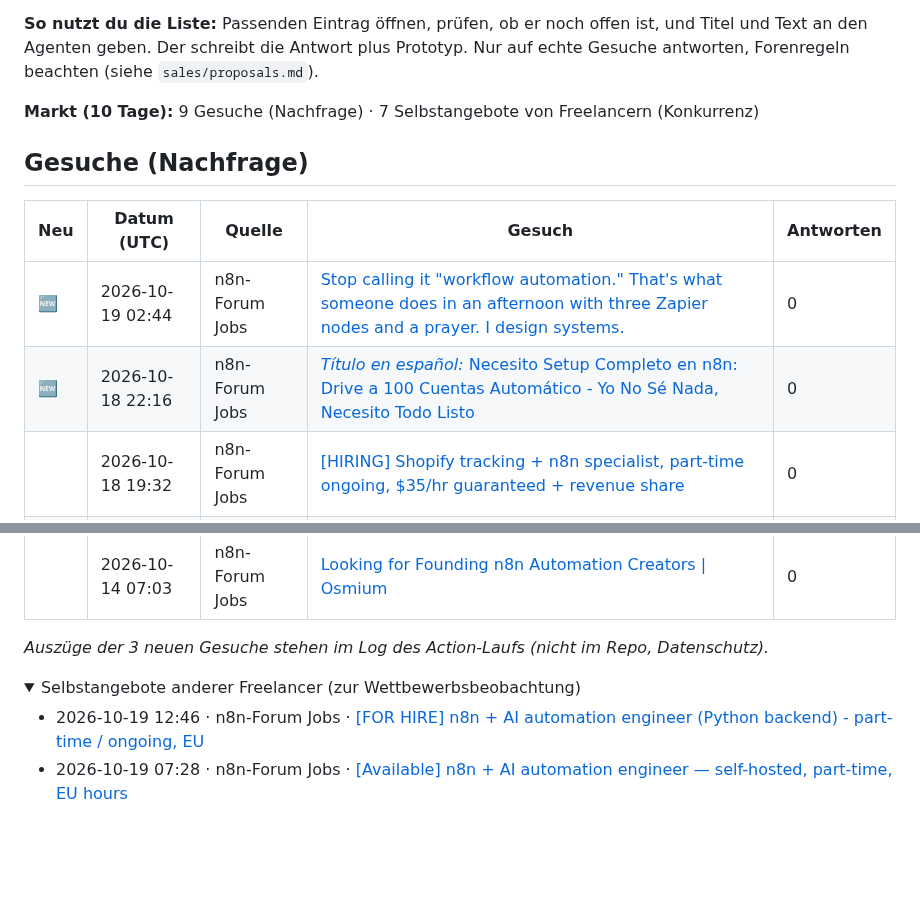
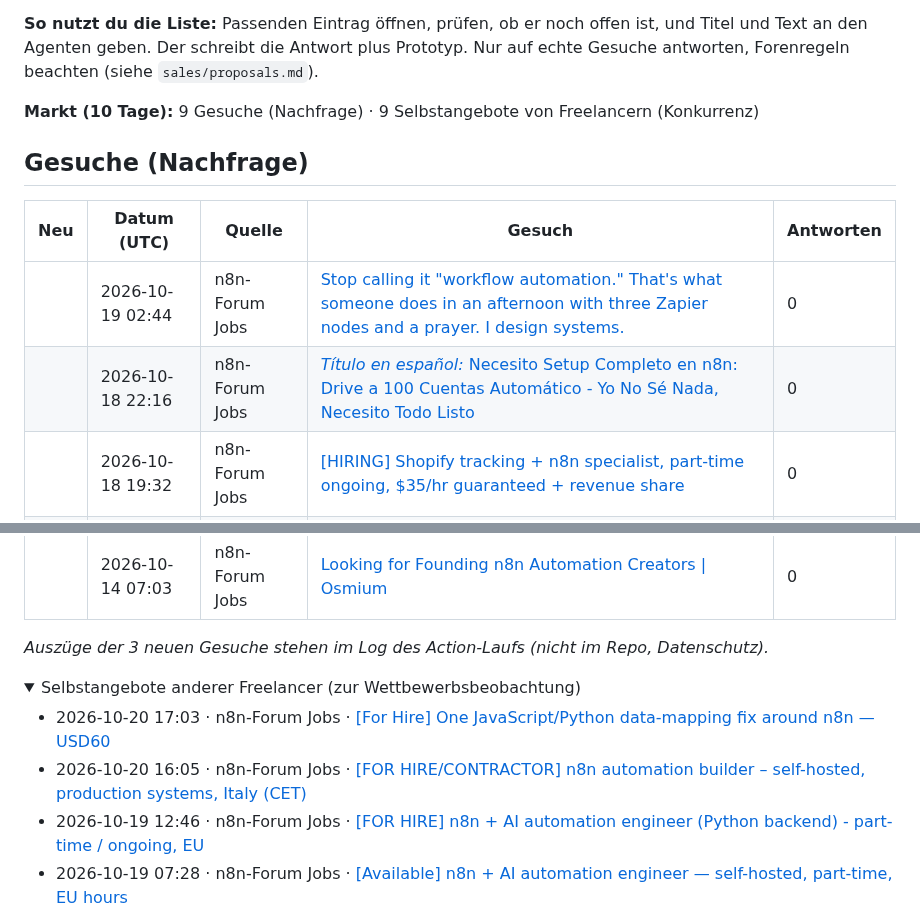
Before and after one commit to wsd-bartek/ai-test, a Markdown page: leads/radar.md, 2 parts joined by grey strips. GitHub-like rendering; folded sections open; blank space fills up the shorter version.

Commit message:
chore: update lead radar

```diff
--- a/leads/radar.md
+++ b/leads/radar.md
@@ -4,14 +4,14 @@ Automatisch aktualisiert (GitHub Actions). Öffentliche Gesuche der letzten 10 T
 
 **So nutzt du die Liste:** Passenden Eintrag öffnen, prüfen, ob er noch offen ist, und Titel und Text an den Agenten geben. Der schreibt die Antwort plus Prototyp. Nur auf echte Gesuche antworten, Forenregeln beachten (siehe `sales/proposals.md`).
 
-**Markt (10 Tage):** 9 Gesuche (Nachfrage) · 7 Selbstangebote von Freelancern (Konkurrenz)
+**Markt (10 Tage):** 9 Gesuche (Nachfrage) · 9 Selbstangebote von Freelancern (Konkurrenz)
 
 ## Gesuche (Nachfrage)
 
 | Neu | Datum (UTC) | Quelle | Gesuch | Antworten |
 |---|---|---|---|---|
-| 🆕  | 2026-10-19 02:44 | n8n-Forum Jobs | [Stop calling it "workflow automation." That's what someone does in an afternoon with three Zapier nodes and a prayer. I design systems.](https://community.n8n.io/t/stop-calling-it-workflow-automation-thats-what-someone-does-in-an-afternoon-with-three-zapier-nodes-and-a-prayer-i-design-systems/322645) | 0 |
-| 🆕  | 2026-10-18 22:16 | n8n-Forum Jobs | [*Título en español:* Necesito Setup Completo en n8n: Drive a 100 Cuentas Automático - Yo No Sé Nada, Necesito Todo Listo](https://community.n8n.io/t/titulo-en-espanol-necesito-setup-completo-en-n8n-drive-a-100-cuentas-automatico-yo-no-se-nada-necesito-todo-listo/322466) | 0 |
+|  | 2026-10-19 02:44 | n8n-Forum Jobs | [Stop calling it "workflow automation." That's what someone does in an afternoon with three Zapier nodes and a prayer. I design systems.](https://community.n8n.io/t/stop-calling-it-workflow-automation-thats-what-someone-does-in-an-afternoon-with-three-zapier-nodes-and-a-prayer-i-design-systems/322645) | 0 |
+|  | 2026-10-18 22:16 | n8n-Forum Jobs | [*Título en español:* Necesito Setup Completo en n8n: Drive a 100 Cuentas Automático - Yo No Sé Nada, Necesito Todo Listo](https://community.n8n.io/t/titulo-en-espanol-necesito-setup-completo-en-n8n-drive-a-100-cuentas-automatico-yo-no-se-nada-necesito-todo-listo/322466) | 0 |
 |  | 2026-10-18 19:32 | n8n-Forum Jobs | [\[HIRING\] Shopify tracking + n8n specialist, part-time ongoing, $35/hr guaranteed + revenue share](https://community.n8n.io/t/hiring-shopify-tracking-n8n-specialist-part-time-ongoing-35-hr-guaranteed-revenue-share/322445) | 0 |
 |  | 2026-10-17 01:01 | n8n-Forum Jobs | [Workflow Automation for a fee](https://community.n8n.io/t/workflow-automation-for-a-fee/322096) | 0 |
 |  | 2026-10-16 20:38 | n8n-Forum Jobs | [N8n + MirrorFly Developer for Video Conferencing Automation](https://community.n8n.io/t/n8n-mirrorfly-developer-for-video-conferencing-automation/322016) | 7 |
@@ -25,6 +25,8 @@ _Auszüge der 3 neuen Gesuche stehen im Log des Action-Laufs (nicht im Repo, Dat
 
 <details><summary>Selbstangebote anderer Freelancer (zur Wettbewerbsbeobachtung)</summary>
 
+- 2026-10-20 17:03 · n8n-Forum Jobs · [\[For Hire\] One JavaScript/Python data-mapping fix around n8n — USD60](https://community.n8n.io/t/for-hire-one-javascript-python-data-mapping-fix-around-n8n-usd60/323073)
+- 2026-10-20 16:05 · n8n-Forum Jobs · [\[FOR HIRE/CONTRACTOR\] n8n automation builder – self-hosted, production systems, Italy (CET)](https://community.n8n.io/t/for-hire-contractor-n8n-automation-builder-self-hosted-production-systems-italy-cet/323062)
 - 2026-10-19 12:46 · n8n-Forum Jobs · [\[FOR HIRE\] n8n + AI automation engineer (Python backend) - part-time / ongoing, EU](https://community.n8n.io/t/for-hire-n8n-ai-automation-engineer-python-backend-part-time-ongoing-eu/322856)
 - 2026-10-19 07:28 · n8n-Forum Jobs · [\[Available\] n8n + AI automation engineer — self-hosted, part-time, EU hours](https://community.n8n.io/t/available-n8n-ai-automation-engineer-self-hosted-part-time-eu-hours/322775)
 - 2026-10-17 17:49 · n8n-Forum Jobs · [• \[Available\] Hardened n8n & AI Engineer: Database Idempotency + Redis DLQ + WhatsApp Systems](https://community.n8n.io/t/available-hardened-n8n-ai-engineer-database-idempotency-redis-dlq-whatsapp-systems/322231)
```
Also changed, not shown: other parts of leads/radar.md (+1 -1 lines).
